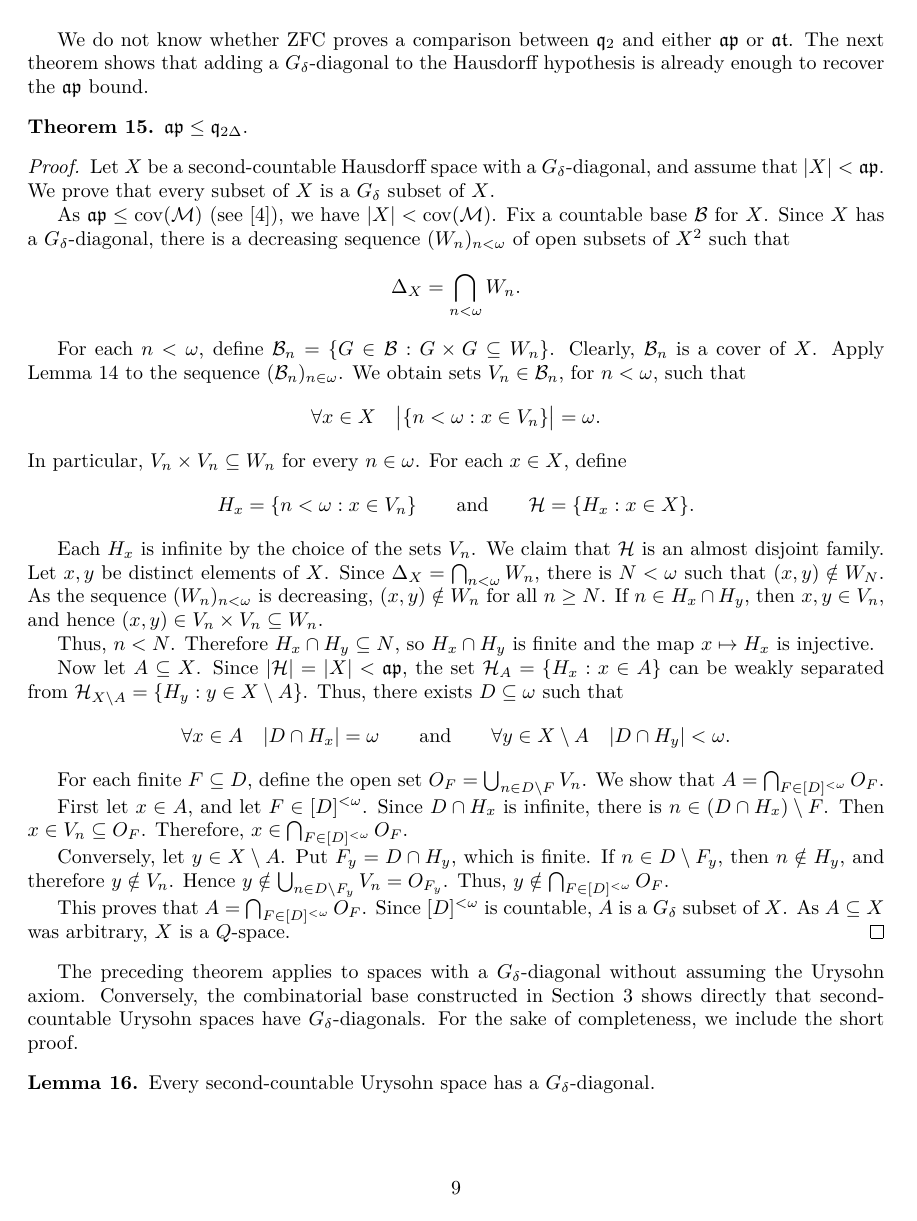
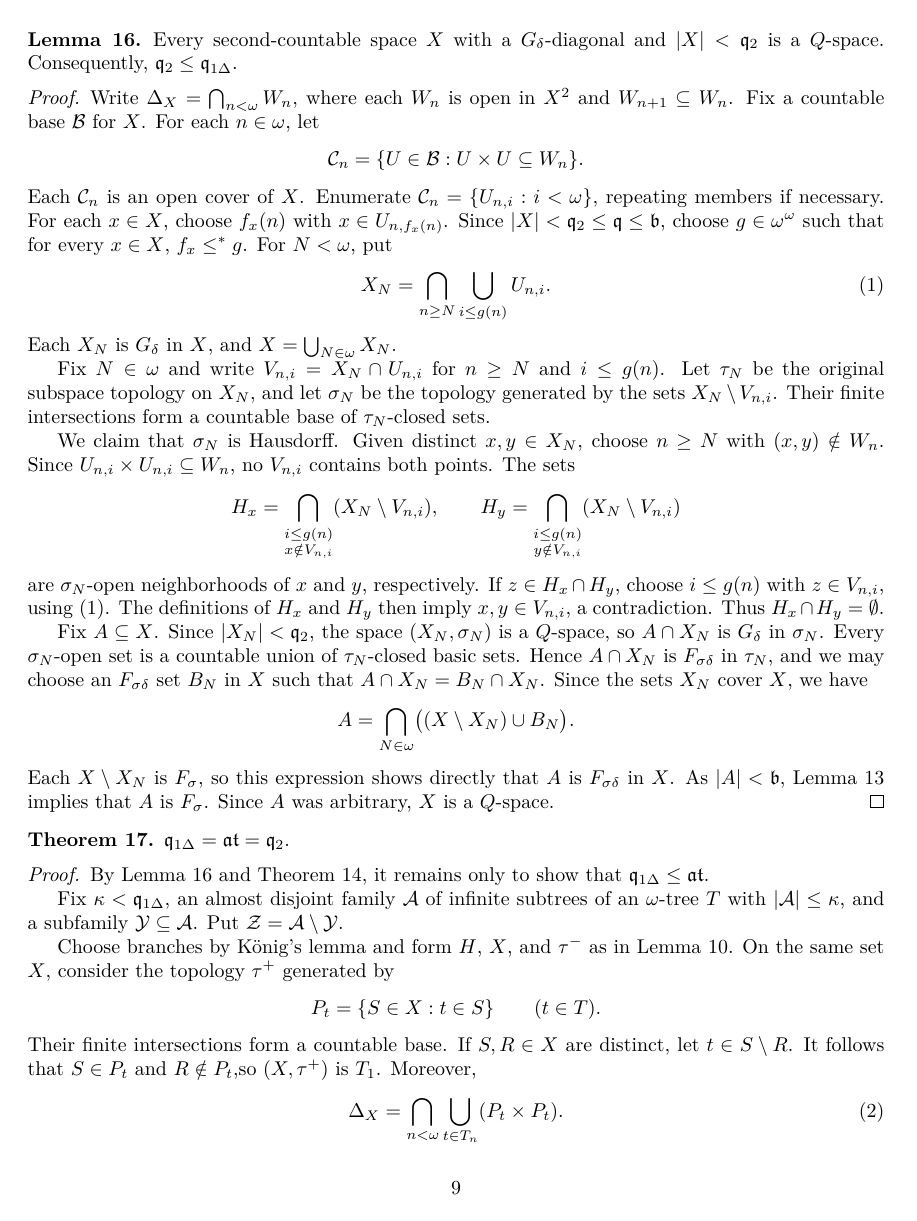
Before and after one commit to vo-rodrigues/ad-q-space-paper, a LaTeX paper (main.tex, which reads sections/conclusion.tex, sections/diagonal.tex): page 9 of 28. Compiled offline with pdfLaTeX.

Commit message:
Changing section 4.

```diff
--- a/sections/conclusion.tex
+++ b/sections/conclusion.tex
@@ -40,5 +43,5 @@ The relevant references are listed in the table below.
 \node[cardinal] (p) {$\mathfrak p$};
 \node[eqcard, right=of p] (dp) {$\mathfrak{dp}=\mathfrak{adp}$};
 \node[cardinal, right=of dp] (qone) {$\mathfrak q_1$};
-\node[eqcard, right=of qone] (qtwo) {$\mathfrak{at}=\mathfrak q_2$};
+\node[eqcard, right=of qone] (qtwo) {$\mathfrak q_{1\Delta}$\\$=\mathfrak{at}=\mathfrak q_2$};
 \node[cardinal, right=of qtwo] (qtwodelta) {$\mathfrak q_{2\Delta}$};
--- a/sections/diagonal.tex
+++ b/sections/diagonal.tex
@@ -31,3 +26,24 @@ $n<\omega$, such that
+\begin{lemma}\label{lem:q2-leq-q1delta}
+Every second-countable space $X$ with a $G_\delta$-diagonal and
+$|X|<\mathfrak q_2$ is a $Q$-space. Consequently,
+$\mathfrak q_2\leq\mathfrak q_{1\Delta}$.
 \end{lemma}
 
 \begin{proof}
+Write
+$\Delta_X=\bigcap_{n<\omega}W_n$, where each $W_n$ is open in $X^2$
+and $W_{n+1}\subseteq W_n$.
+Fix a countable base $\mathcal B$ for $X$. For each $n\in \omega$, let
+\[
+  \mathcal C_n=\{U\in \mathcal B:U\times U\subseteq W_n\}.
+\]
+Each $\mathcal C_n$ is an open cover of $X$.
+Enumerate $\mathcal C_n=\{U_{n,i}:i<\omega\}$, repeating members
+if necessary.
+For each $x\in X$, choose $f_x(n)$ with $x\in U_{n,f_x(n)}$.
+Since $|X|<\mathfrak q_2\leq\mathfrak q\leq\mathfrak b$,
+choose $g\in\omega^\omega$ such that for every $x \in X$, $f_x\leq^*g$. For $N<\omega$, put
+\begin{equation}\label{eq:diagonal-finite-cover-pieces}
+  X_N=\bigcap_{n\geq N}\bigcup_{i\leq g(n)}U_{n,i}.
+\end{equation}
+Each $X_N$ is $G_\delta$ in $X$, and $X=\bigcup_{N\in \omega} X_N$.
@@ -37 +50,11 @@ by choosing $f_y(n)$ so that $y\in U^n_{f_y(n)}$.
 
+Fix $N\in\omega$ and write
+$V_{n,i}=X_N\cap U_{n,i}$ for $n\geq N$ and $i\leq g(n)$.
+Let $\tau_N$ be the original subspace topology on $X_N$, and let
+$\sigma_N$ be the topology generated by the sets $X_N\setminus V_{n,i}$.
+Their finite intersections form a countable base of $\tau_N$-closed sets.
+
+We claim that $\sigma_N$ is Hausdorff. Given distinct $x,y\in X_N$,
+choose $n\geq N$ with $(x,y)\notin W_n$.
+Since $U_{n,i}\times U_{n,i}\subseteq W_n$, no $V_{n,i}$ contains both points.
+The sets
@@ -41,25 +61,55 @@ $g\in\omega^\omega$ such that
 \[
-  |\{n<\omega:g(n)=f_y(n)\}|=\omega
+  H_x=\bigcap_{\substack{i\leq g(n)\\x\notin V_{n,i}}}
+       (X_N\setminus V_{n,i}),
+  \qquad
+  H_y=\bigcap_{\substack{i\leq g(n)\\y\notin V_{n,i}}}
+       (X_N\setminus V_{n,i})
 \]
-for every $y\in Y$.  Put $U_n=U^n_{g(n)}$.  Then, for each $y\in Y$,
-$y\in U_n$ for infinitely many $n$.
+are $\sigma_N$-open neighborhoods of $x$ and $y$, respectively.
+If $z\in H_x\cap H_y$, choose $i\leq g(n)$ with $z\in V_{n,i}$,
+using \eqref{eq:diagonal-finite-cover-pieces}.
+The definitions of $H_x$ and $H_y$ then imply $x,y\in V_{n,i}$,
+a contradiction. Thus $H_x\cap H_y=\emptyset$.
+
+Fix $A\subseteq X$. Since $|X_N|<\mathfrak q_2$, the space
+$(X_N,\sigma_N)$ is a $Q$-space, so $A\cap X_N$ is $G_\delta$
+in $\sigma_N$. Every $\sigma_N$-open set is a countable union of
+$\tau_N$-closed basic sets. Hence $A\cap X_N$ is $F_{\sigma\delta}$
+in $\tau_N$, and we may choose an $F_{\sigma\delta}$ set $B_N$ in $X$
+such that $A\cap X_N=B_N\cap X_N$. Since the sets $X_N$ cover $X$, we have
+\[
+  A=\bigcap_{N\in\omega}\bigl((X\setminus X_N)\cup B_N\bigr).
+\]
+Each $X\setminus X_N$ is $F_\sigma$, so this expression shows directly
+that $A$ is $F_{\sigma\delta}$ in $X$. As $|A|<\mathfrak b$,
+Lemma~\ref{lem:diagonal-collapse} implies that $A$ is $F_\sigma$.
+Since $A$ was arbitrary, $X$ is a $Q$-space.
 \end{proof}
 
-We do not know whether ZFC proves a comparison between $\mathfrak q_2$ and either $\mathfrak{ap}$ or $\mathfrak{at}$.
-The next theorem shows that adding a $G_\delta$-diagonal to the Hausdorff hypothesis is already enough to recover the $\mathfrak{ap}$ bound.
-
-\begin{thm}\label{thm:ap-leq-q2delta} $\mathfrak{ap}\leq\mathfrak q_{2\Delta}$.
+\begin{thm}\label{thm:q1delta-equals-at}
+$\mathfrak q_{1\Delta}=\mathfrak{at}=\mathfrak q_2$.
 \end{thm}
 
 \begin{proof}
-Let $X$ be a second-countable Hausdorff space with a
-$G_\delta$-diagonal, and assume that $|X|<\mathfrak{ap}$.  We prove
-that every subset of $X$ is a $G_\delta$ subset of $X$.
+By Lemma~\ref{lem:q2-leq-q1delta} and Theorem~\ref{thm:at-equals-q2},
+it remains only to show that $\mathfrak q_{1\Delta}\leq\mathfrak{at}$.
 
-As $\mathfrak{ap}\leq\operatorname{cov}(\mathcal M)$ (see \cite{brendle1999dow}), we have $|X|<\operatorname{cov}(\mathcal M)$.
-Fix a countable base $\mathcal B$ for $X$.  Since $X$ has a
-$G_\delta$-diagonal, there is a decreasing sequence $(W_n)_{n<\omega}$ of
-open subsets of $X^2$ such that
+Fix $\kappa<\mathfrak q_{1\Delta}$, an almost disjoint family
+$\mathcal A$ of infinite subtrees of an $\omega$-tree $T$ with
+$|\mathcal A|\leq\kappa$, and a subfamily $\mathcal Y\subseteq\mathcal A$.
+Put $\mathcal Z=\mathcal A\setminus\mathcal Y$.
+
+Choose branches by König's lemma and form $H$, $X$, and $\tau^-$ as in
+Lemma~\ref{lem:tree-fsigma-separator}. On the same set $X$, consider
+the topology $\tau^+$ generated by
 \[
-  \Delta_X=\bigcap_{n<\omega} W_n.
+  P_t=\{S\in X:t\in S\}\qquad(t\in T).
 \]
+Their finite intersections form a countable base. If $S, R\in X$ are distinct,
+let $t\in S\setminus R$.
+It follows that $S\in P_t$ and $R\notin P_t$,so $(X,\tau^+)$ is $T_1$.
+Moreover,
+\begin{equation}\label{eq:positive-tree-diagonal}
+  \Delta_X
+  =\bigcap_{n<\omega}\bigcup_{t\in T_n}(P_t\times P_t).
+\end{equation}
@@ -66,53 +119 @@ open subsets of $X^2$ such that
 
-For each $n<\omega$, define $\mathcal B_n=
-  \{G \in \mathcal B:G\times G\subseteq W_n\}$.
-  Clearly, $\mathcal B_n$ is a cover of $X$.
-Apply Lemma~\ref{lem:selection-below-covM} to the sequence
-$(\mathcal B_n)_{n\in\omega}$.  We obtain sets $V_n\in\mathcal B_n$, for
-$n<\omega$, such that
-\[
-  \forall x\in X\quad \bigl|\{n<\omega:x\in V_n\}\bigr|=\omega.
-\]
-In particular, $V_n\times V_n\subseteq W_n$ for every $n \in \omega$.
-For each $x\in X$, define
-\[
-  H_x=\{n<\omega:x\in V_n\} \qquad \text{and} \qquad \mathcal H=\{H_x:x\in X\}.
-\]
-
-Each $H_x$ is infinite by the choice of the sets $V_n$.
-We claim that $\mathcal H$ is an almost disjoint family.
-Let $x, y$ be distinct elements of $X$.  Since
-$\Delta_X=\bigcap_{n<\omega}W_n$, there is $N<\omega$ such that $(x,y)\notin W_N$.
-As the sequence $(W_n)_{n<\omega}$ is decreasing, $(x,y)\notin W_n$ for
-all $n\geq N$.  If $n\in H_x\cap H_y$, then $x,y\in V_n$, and hence
-$(x,y)\in V_n\times V_n\subseteq W_n$.
-
-Thus, $n<N$.  Therefore $H_x\cap H_y\subseteq N$, so $H_x\cap H_y$ is
-finite and the map $x\mapsto H_x$ is injective.
-
-Now let $A\subseteq X$.  Since $|\mathcal H|=|X|<\mathfrak{ap}$, the
-set $\mathcal H_A=\{H_x:x\in A\}$
-can be weakly separated from $\mathcal H_{X\setminus A}=\{H_y:y\in X\setminus A\}$.
-Thus, there exists $D\subseteq\omega$ such that
-\[
-  \forall x\in A\quad |D\cap H_x|=\omega \qquad \text{and} \qquad \forall y\in X\setminus A\quad |D\cap H_y|<\omega.
-\]
-
-For each finite $F\subseteq D$, define the open set $O_F=\bigcup_{n\in D\setminus F}V_n$.
-We show that $A=\bigcap_{F\in[D]^{<\omega}}O_F$.
-
-First let $x\in A$, and let $F\in[D]^{<\omega}$.
-Since $D\cap H_x$ is infinite, there is $n\in (D\cap H_x)\setminus F$.
-Then $x\in V_n\subseteq O_F$.
-Therefore, $x\in \bigcap_{F\in[D]^{<\omega}}O_F$.
-
-Conversely, let $y\in X\setminus A$.
-Put $F_y=D\cap H_y$, which is finite.
-If $n\in D\setminus F_y$, then $n\notin H_y$, and
-therefore $y\notin V_n$.  Hence $y\notin \bigcup_{n\in D\setminus F_y}V_n=O_{F_y}$.
-Thus, $y\notin \bigcap_{F\in[D]^{<\omega}}O_F$.
-
-This proves that $A=\bigcap_{F\in[D]^{<\omega}}O_F$.  Since
-$[D]^{<\omega}$ is countable, $A$ is a $G_\delta$ subset of $X$.
-As $A\subseteq X$ was arbitrary, $X$ is a
-$Q$-space.
@@ -119,7 +130,2 @@ $Q$-space.
 \end{proof}
 
-The preceding theorem applies to spaces with a $G_\delta$-diagonal without
-assuming the Urysohn axiom.  Conversely, the combinatorial base constructed in
-Section~\ref{sec:urysohn-q-spaces} shows directly that second-countable Urysohn
-spaces have $G_\delta$-diagonals.  For the sake of completeness, we include the
-short proof.
```
Also changed, not shown: sections/basics.tex (+86 -55 lines), sections/forcing.tex (+2 -2 lines), sections/introduction.tex (+6 -0 lines), sections/conclusion.tex (11 more changed lines), sections/diagonal.tex (96 more changed lines).
